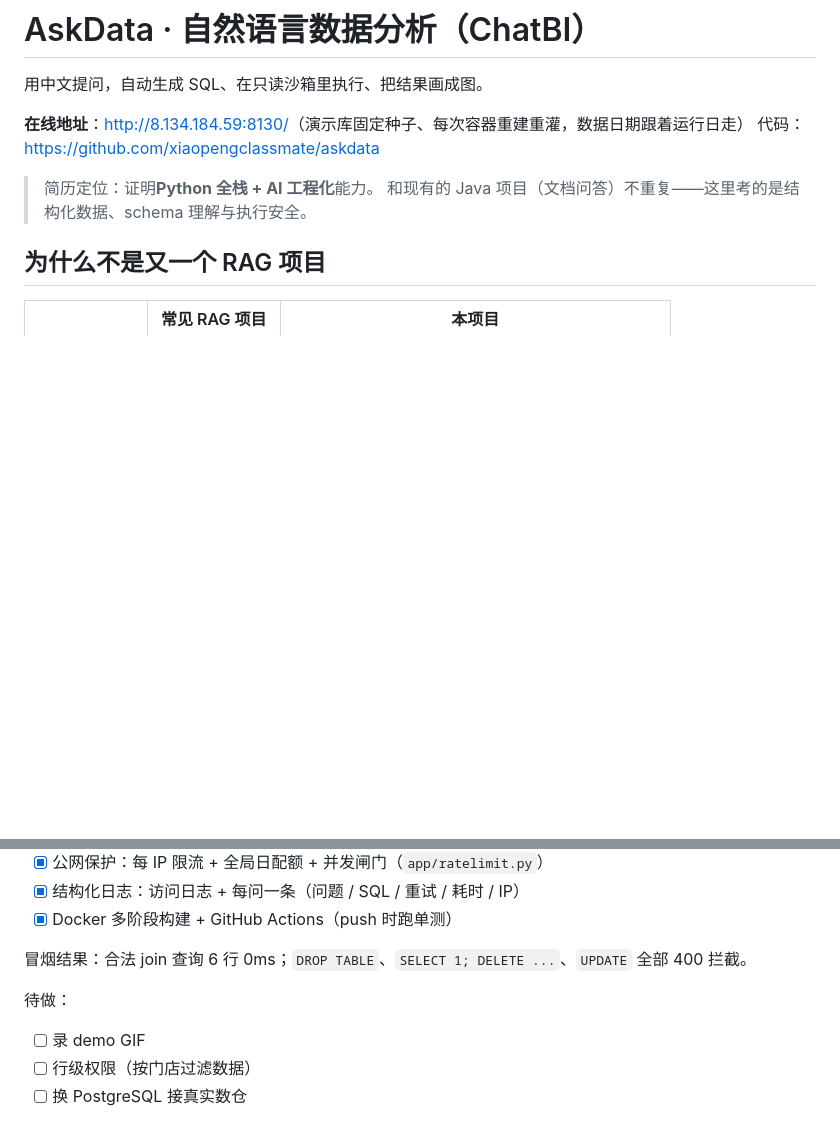
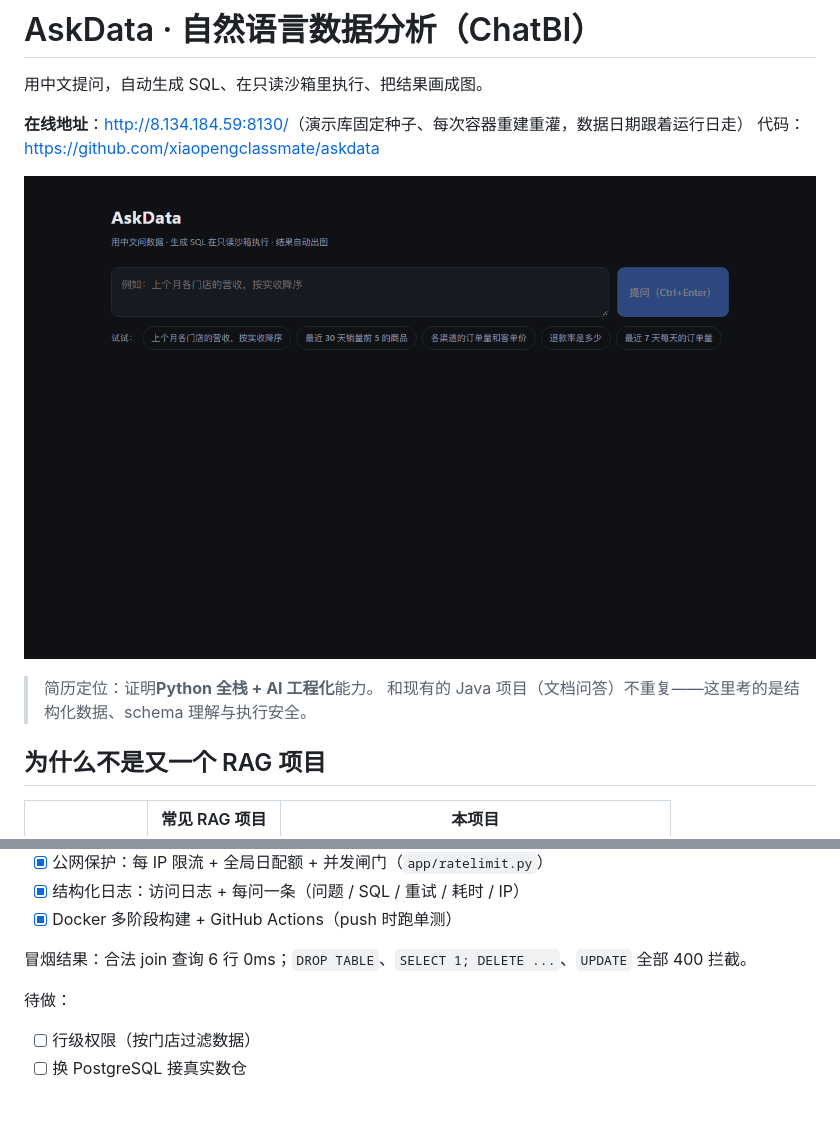
Before and after one commit to xiaopengclassmate/askdata, a Markdown page: README.md, 2 parts joined by grey strips. Drawn GitHub-style; pictures changed too: docs/screenshots/askdata-demo.gif (added); blank space fills up the shorter version.

```diff
--- a/README.md
+++ b/README.md
@@ -4,6 +4,8 @@
 
 **在线地址**：<http://8.134.184.59:8130/>（演示库固定种子、每次容器重建重灌，数据日期跟着运行日走）
 代码：<https://github.com/xiaopengclassmate/askdata>
+
+![AskData 演示：中文提问 → 生成 SQL → 出图 → 追问继承](docs/screenshots/askdata-demo.gif)
 
 > 简历定位：证明**Python 全栈 + AI 工程化**能力。
 > 和现有的 Java 项目（文档问答）不重复——这里考的是结构化数据、schema 理解与执行安全。
@@ -67,7 +69,6 @@
 
 待做：
 
-- [ ] 录 demo GIF
 - [ ] 行级权限（按门店过滤数据）
 - [ ] 换 PostgreSQL 接真实数仓
 
```
Also changed, not shown: 1 other file.
